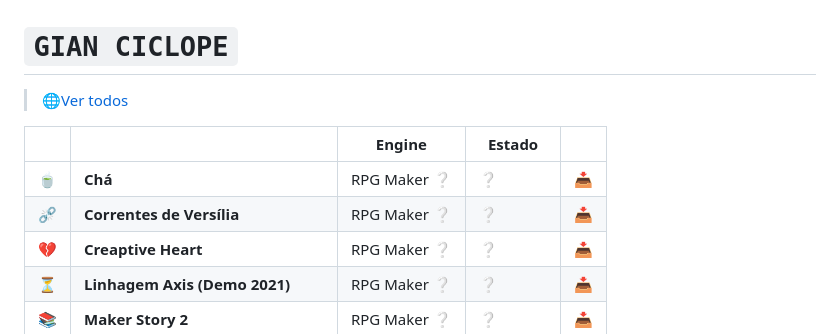
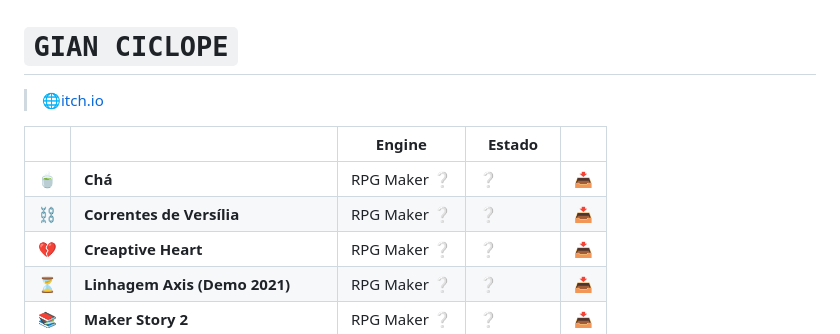
Before and after one commit to M4rcosBeck/GameList, a Markdown page: README.md, the part around one of its changes. GitHub-like rendering.

```diff
--- a/README.md
+++ b/README.md
@@ -268,12 +270,12 @@
 <br>
 
 # `GIAN CICLOPE`
-> 🌐[Ver todos]()
+> 🌐[itch.io](https://ciclope.itch.io/)
 
 |||Engine|Estado||
 |-|-|-|-|-|
 |🍵|**Chá**|RPG Maker ❔|❔|[📥](https://www.4shared.com/file/amZM5189ge/CH_online.html?)|
-|⛓️‍💥|**Correntes de Versília**|RPG Maker ❔|❔|[📥](https://condadobraveheart.com/threads/jam-vx-ace-extra-nao-oficial-correntes-de-versilia.8390/)|
+|⛓️|**Correntes de Versília**|RPG Maker ❔|❔|[📥](https://condadobraveheart.com/threads/jam-vx-ace-extra-nao-oficial-correntes-de-versilia.8390/)|
 |💔|**Creaptive Heart**|RPG Maker ❔|❔|[📥](https://ciclope.itch.io/creaptive-heart)|
 |⏳|**Linhagem Axis (Demo 2021)**|RPG Maker ❔|❔|[📥](https://centrorpg.com/index.php?topic=11065.0)|
 |📚|**Maker Story 2**|RPG Maker ❔|❔|[📥](https://www.4shared.com/file/P21gvcM1/maker_story_2_-_ciclope.html?)|
```
Also changed, not shown: other parts of README.md (+3 -1 lines).
